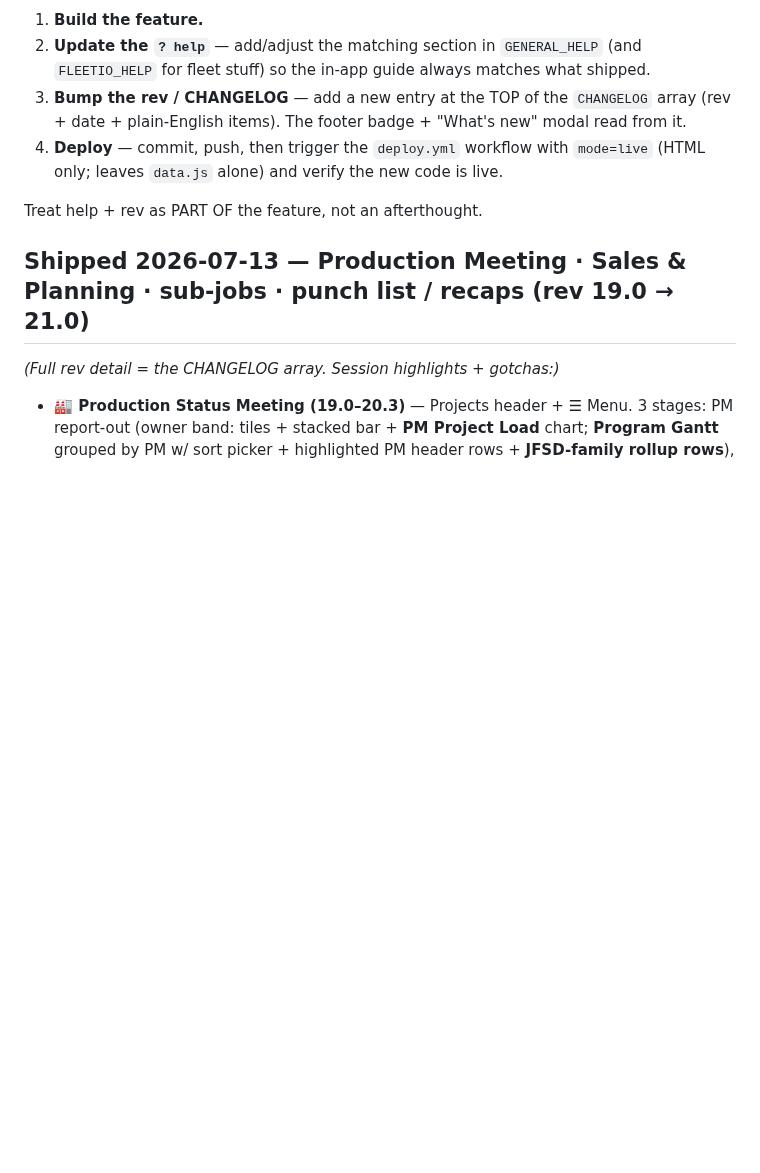
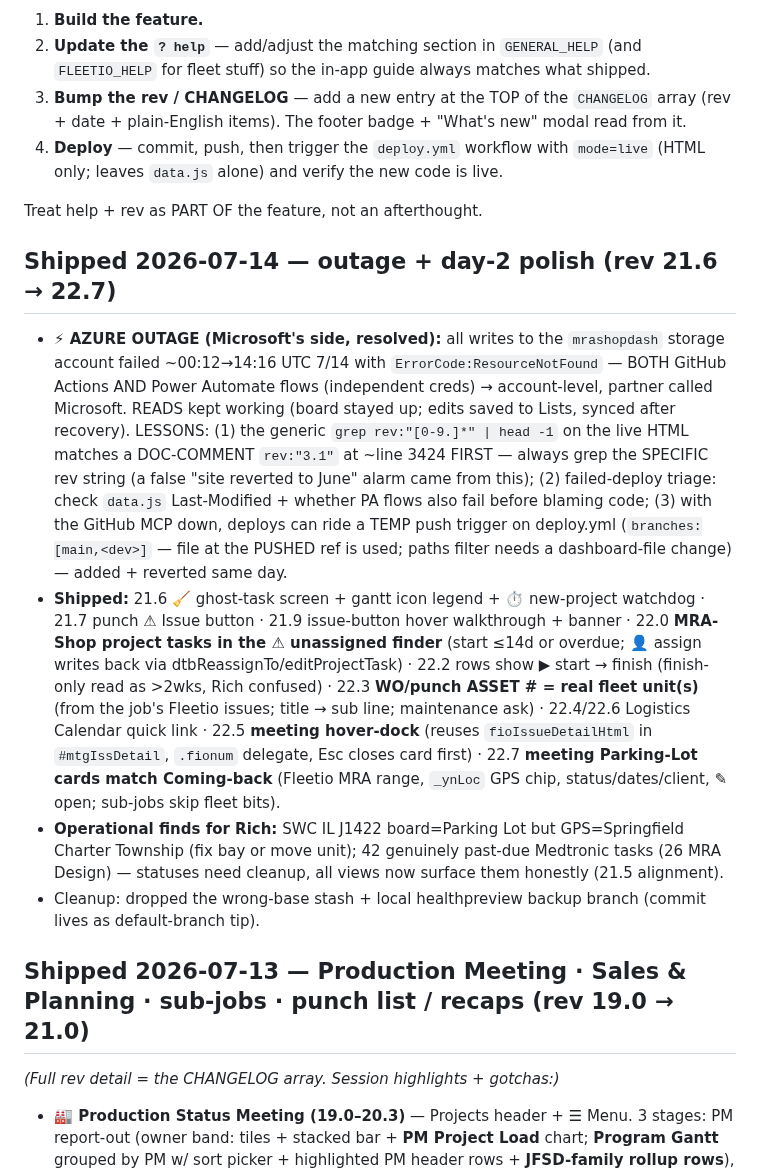
Before and after one commit to Tandem-Engineering-Group/MRA-Files, a Markdown page: CLAUDE.md, the part around the change. GitHub-like rendering; blank space fills up the shorter version.

Commit message:
CLAUDE.md: log 2026-07-14 session (outage postmortem + revs 21.6-22.7) + cleanup
Co-Authored-By: Claude Fable 5 <noreply@anthropic.com>
Claude-Session: https://claude.ai/code/session_01WJTcYohvXPdyiEYiaxvXwj

```diff
--- a/CLAUDE.md
+++ b/CLAUDE.md
@@ -296,6 +296,30 @@ Rich wants a two-step complete for **project-fed** design tasks (NOT the ad-hoc/
 4. **Deploy** — commit, push, then trigger the `deploy.yml` workflow with `mode=live` (HTML only; leaves `data.js` alone) and verify the new code is live.
 
 Treat help + rev as PART OF the feature, not an afterthought.
+
+## Shipped 2026-07-14 — outage + day-2 polish (rev 21.6 → 22.7)
+
+- **⚡ AZURE OUTAGE (Microsoft's side, resolved):** all writes to the `mrashopdash` storage account failed
+  ~00:12→14:16 UTC 7/14 with `ErrorCode:ResourceNotFound` — BOTH GitHub Actions AND Power Automate flows
+  (independent creds) → account-level, partner called Microsoft. READS kept working (board stayed up; edits
+  saved to Lists, synced after recovery). LESSONS: (1) the generic `grep rev:"[0-9.]*" | head -1` on the live
+  HTML matches a DOC-COMMENT `rev:"3.1"` at ~line 3424 FIRST — always grep the SPECIFIC rev string (a false
+  "site reverted to June" alarm came from this); (2) failed-deploy triage: check `data.js` Last-Modified +
+  whether PA flows also fail before blaming code; (3) with the GitHub MCP down, deploys can ride a TEMP push
+  trigger on deploy.yml (`branches:[main,<dev>]` — file at the PUSHED ref is used; paths filter needs a
+  dashboard-file change) — added + reverted same day.
+- **Shipped:** 21.6 🧹 ghost-task screen + gantt icon legend + ⏱ new-project watchdog · 21.7 punch ⚠ Issue
+  button · 21.9 issue-button hover walkthrough + banner · 22.0 **MRA-Shop project tasks in the ⚠ unassigned
+  finder** (start ≤14d or overdue; 👤 assign writes back via dtbReassignTo/editProjectTask) · 22.2 rows show
+  ▶ start → finish (finish-only read as >2wks, Rich confused) · 22.3 **WO/punch ASSET # = real fleet unit(s)**
+  (from the job's Fleetio issues; title → sub line; maintenance ask) · 22.4/22.6 Logistics Calendar quick link ·
+  22.5 **meeting hover-dock** (reuses `fioIssueDetailHtml` in `#mtgIssDetail`, `.fionum` delegate, Esc closes
+  card first) · 22.7 **meeting Parking-Lot cards match Coming-back** (Fleetio MRA range, `_ynLoc` GPS chip,
+  status/dates/client, ✎ open; sub-jobs skip fleet bits).
+- **Operational finds for Rich:** SWC IL J1422 board=Parking Lot but GPS=Springfield Charter Township (fix bay
+  or move unit); 42 genuinely past-due Medtronic tasks (26 MRA Design) — statuses need cleanup, all views now
+  surface them honestly (21.5 alignment).
+- Cleanup: dropped the wrong-base stash + local healthpreview backup branch (commit lives as default-branch tip).
 
 ## Shipped 2026-07-13 — Production Meeting · Sales & Planning · sub-jobs · punch list / recaps (rev 19.0 → 21.0)
 
```
